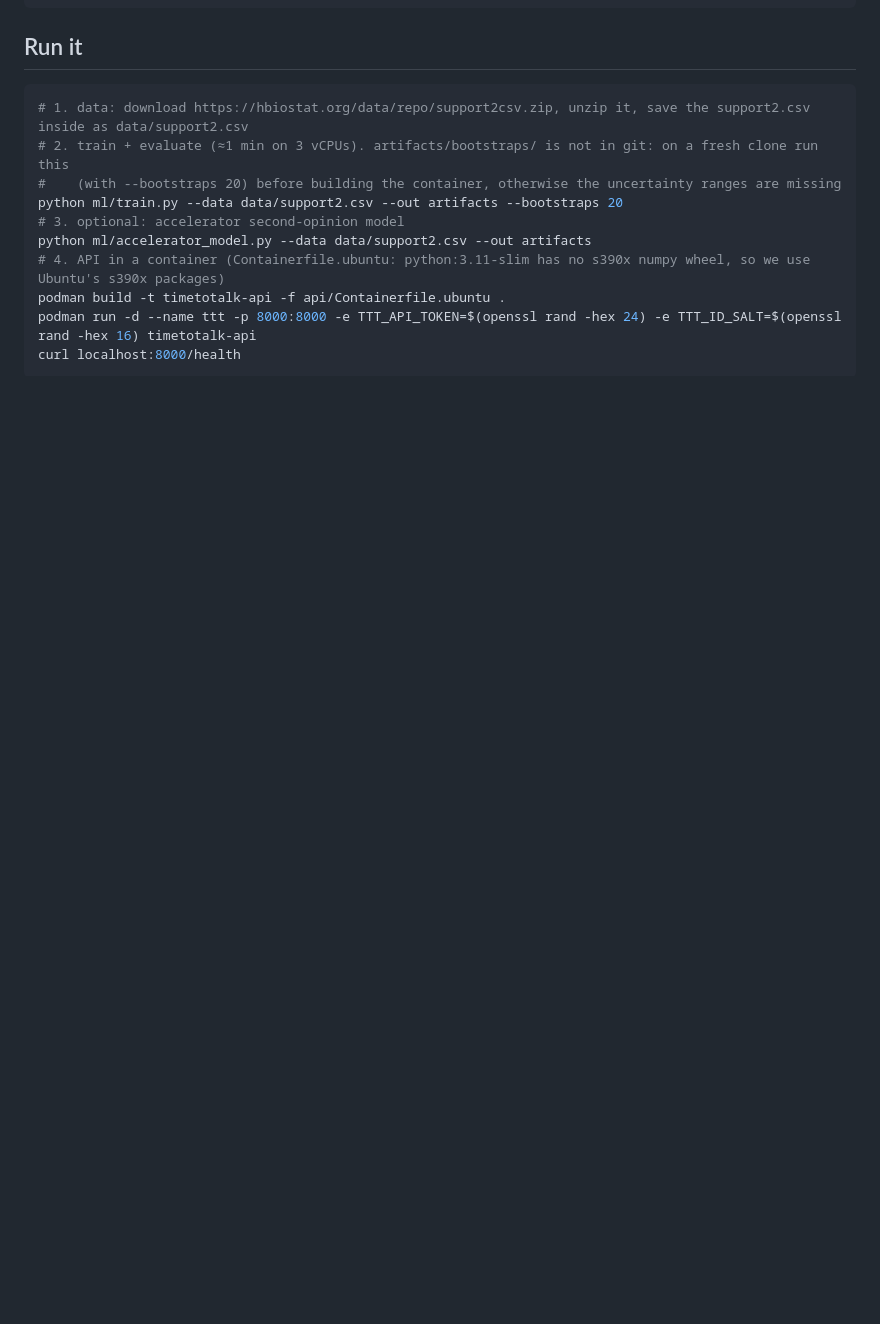
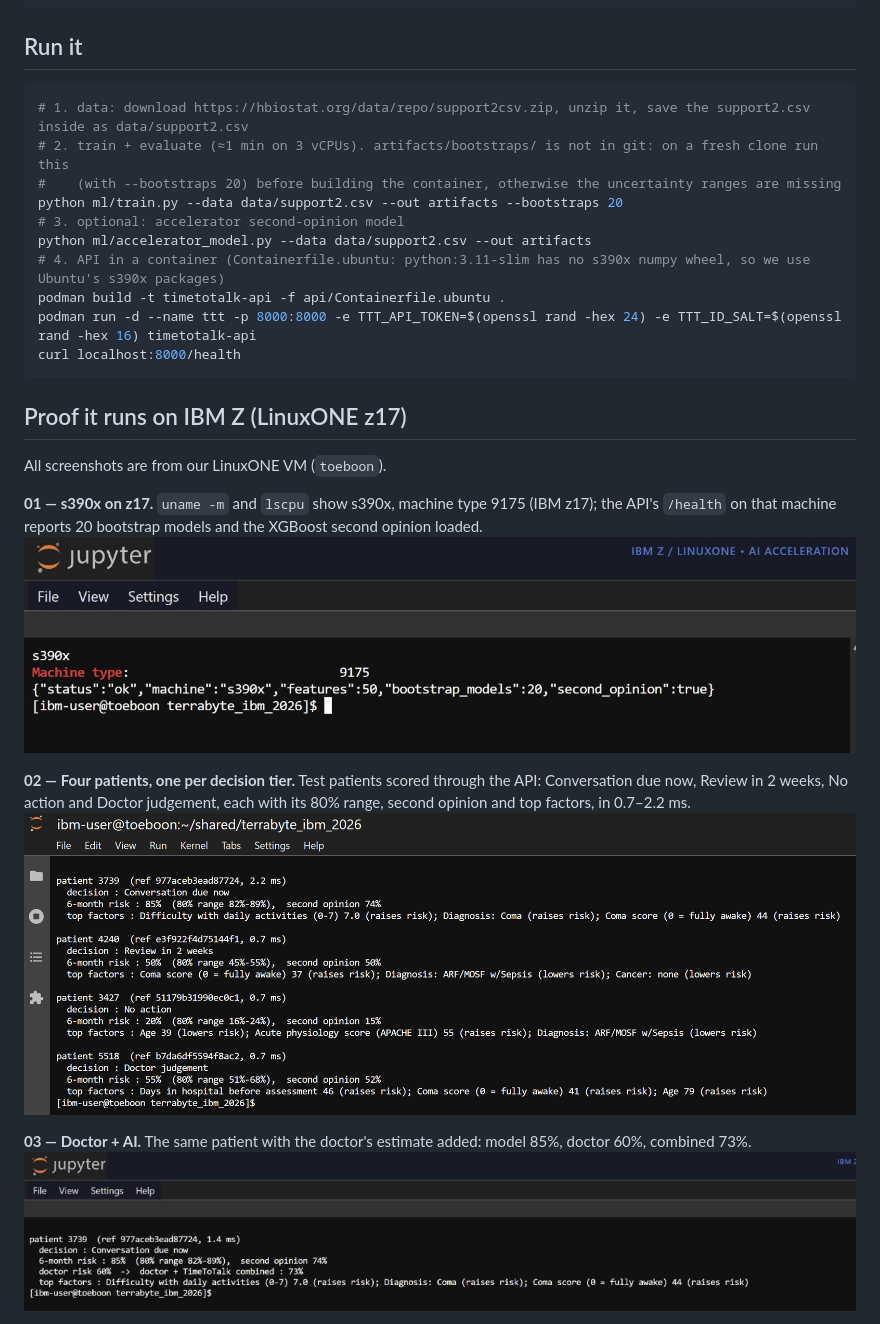
Before and after one commit to Chloe22204/terrabyte_ibm_2026, a Markdown page: README.md, the part around one of its changes. GitHub-like rendering; blank space fills up the shorter version.

Commit message:
README: proof it runs on IBM Z, with every screenshot and what it shows
Co-Authored-By: Claude Opus 5.5 <noreply@anthropic.com>

````diff
--- a/README.md
+++ b/README.md
@@ -48,3 +48,17 @@ podman build -t timetotalk-api -f api/Containerfile.ubuntu .
 podman run -d --name ttt -p 8000:8000 -e TTT_API_TOKEN=$(openssl rand -hex 24) -e TTT_ID_SALT=$(openssl rand -hex 16) timetotalk-api
 curl localhost:8000/health
 ```
+
+## Proof it runs on IBM Z (LinuxONE z17)
+
+All screenshots are from our LinuxONE VM (`toeboon`).
+
+**01 — s390x on z17.** `uname -m` and `lscpu` show s390x, machine type 9175 (IBM z17); the API's `/health` on that machine reports 20 bootstrap models and the XGBoost second opinion loaded.
+![s390x, machine type 9175](screenshots/01_ibmz_s390x_z17.png)
+
+**02 — Four patients, one per decision tier.** Test patients scored through the API: Conversation due now, Review in 2 weeks, No action and Doctor judgement, each with its 80% range, second opinion and top factors, in 0.7–2.2 ms.
+![Four patients scored](screenshots/02_four_patients.png)
+
+**03 — Doctor + AI.** The same patient with the doctor's estimate added: model 85%, doctor 60%, combined 73%.
+![Doctor plus AI](screenshots/03_doctor_plus_ai.png)
+
````
Also changed, not shown: other parts of README.md (+20 -0 lines).
